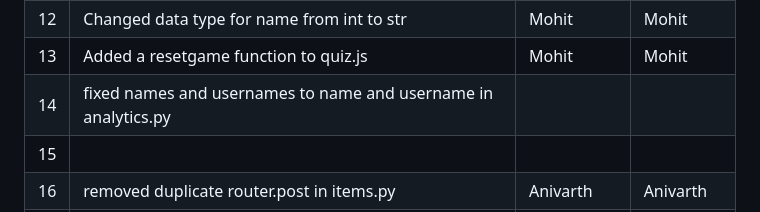
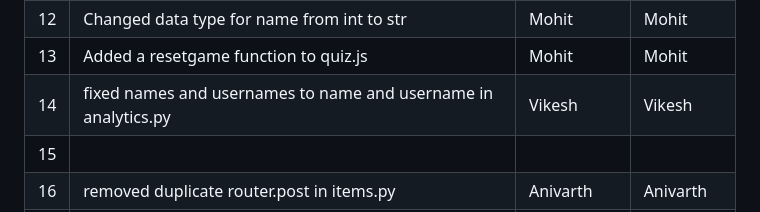
Before and after one commit to mohitg-4/ISS_LAB, a Markdown page: Buggy_Repo/README.md, the part around the change. Drawn GitHub-style.

```diff
--- a/Buggy_Repo/README.md
+++ b/Buggy_Repo/README.md
@@ -45,7 +45,7 @@
 | 11  |added styles.css                                    | Vedavyas              |Vedavyas           |
 | 12  |Changed data type for name from int to str       |Mohit               |Mohit              |
 | 13  |Added a resetgame function to quiz.js                                          |Mohit               |Mohit              |
-| 14  |fixed names and usernames to name and username in analytics.py                                         |               |              |
+| 14  |fixed names and usernames to name and username in analytics.py                                         |Vikesh               |Vikesh              |
 | 15  |                                          |               |              |
 | 16  |    removed duplicate router.post in items.py                                      |   Anivarth            |    Anivarth       |
 | 17  |                                          |               |              |
```
